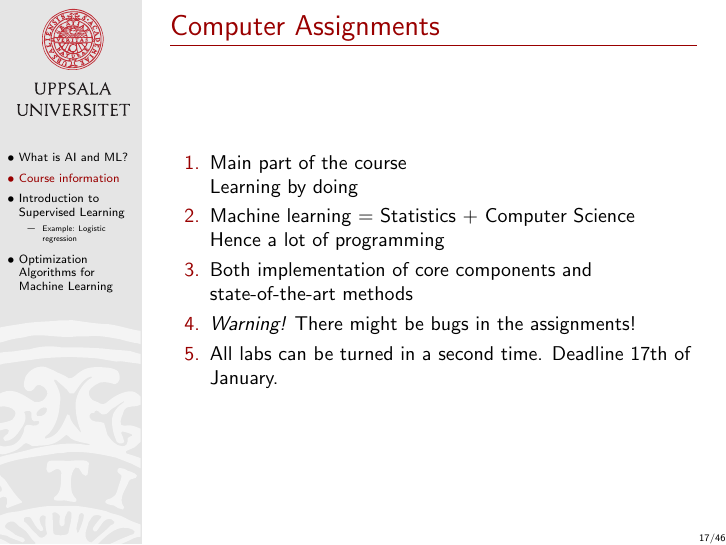
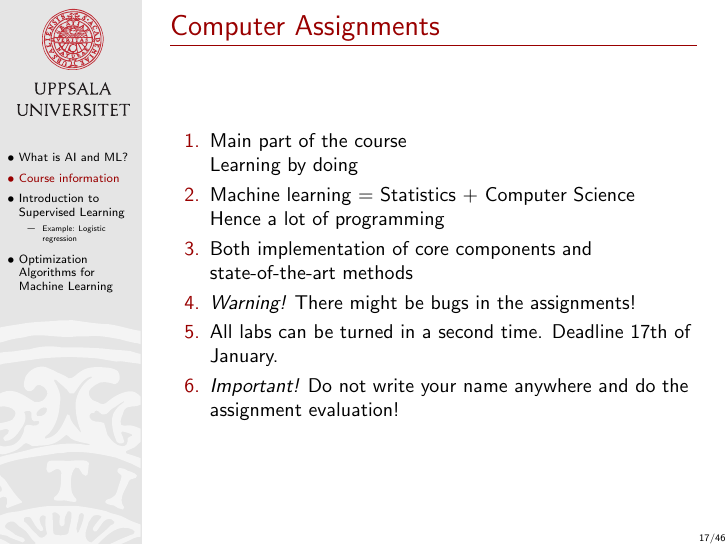
Before and after one commit to MansMeg/IntroML, LaTeX slides (lectures/B1/Block1.tex): page 16 of 43. Compiled offline with pdfLaTeX.

Commit message:
Small update

```diff
--- a/lectures/B1/Block1.tex
+++ b/lectures/B1/Block1.tex
@@ -213,6 +213,7 @@ Exact dates and details; see the course page.
 \item Both implementation of core components and state-of-the-art methods\pause
 \item \emph{Warning!} There might be bugs in the assignments!\pause
 \item All labs can be turned in a second time. Deadline 17th of January.
+\item \emph{Important!} Do not write your name anywhere and do the assignment evaluation!
 \end{enumerate}
 
 \end{frame}
```
Also changed, not shown: lectures/B1/Block1.pdf.
